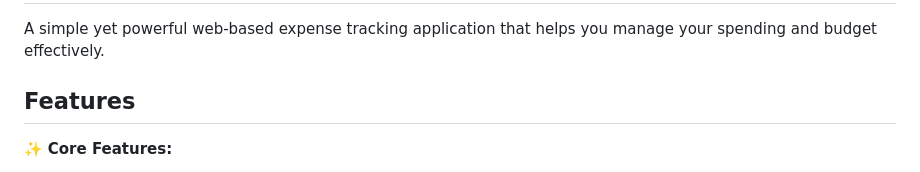
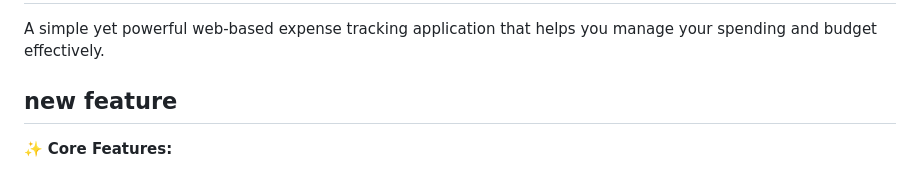
Before and after one commit to aswinnandakumar/sample, a Markdown page: README.md, the part around the change. GitHub-like rendering.

```diff
--- a/README.md
+++ b/README.md
@@ -2,7 +2,7 @@
 
 A simple yet powerful web-based expense tracking application that helps you manage your spending and budget effectively.
 
-## Features
+## new feature
 
 ✨ **Core Features:**
 - ➕ Add expenses with amount, description, category, and date
```
